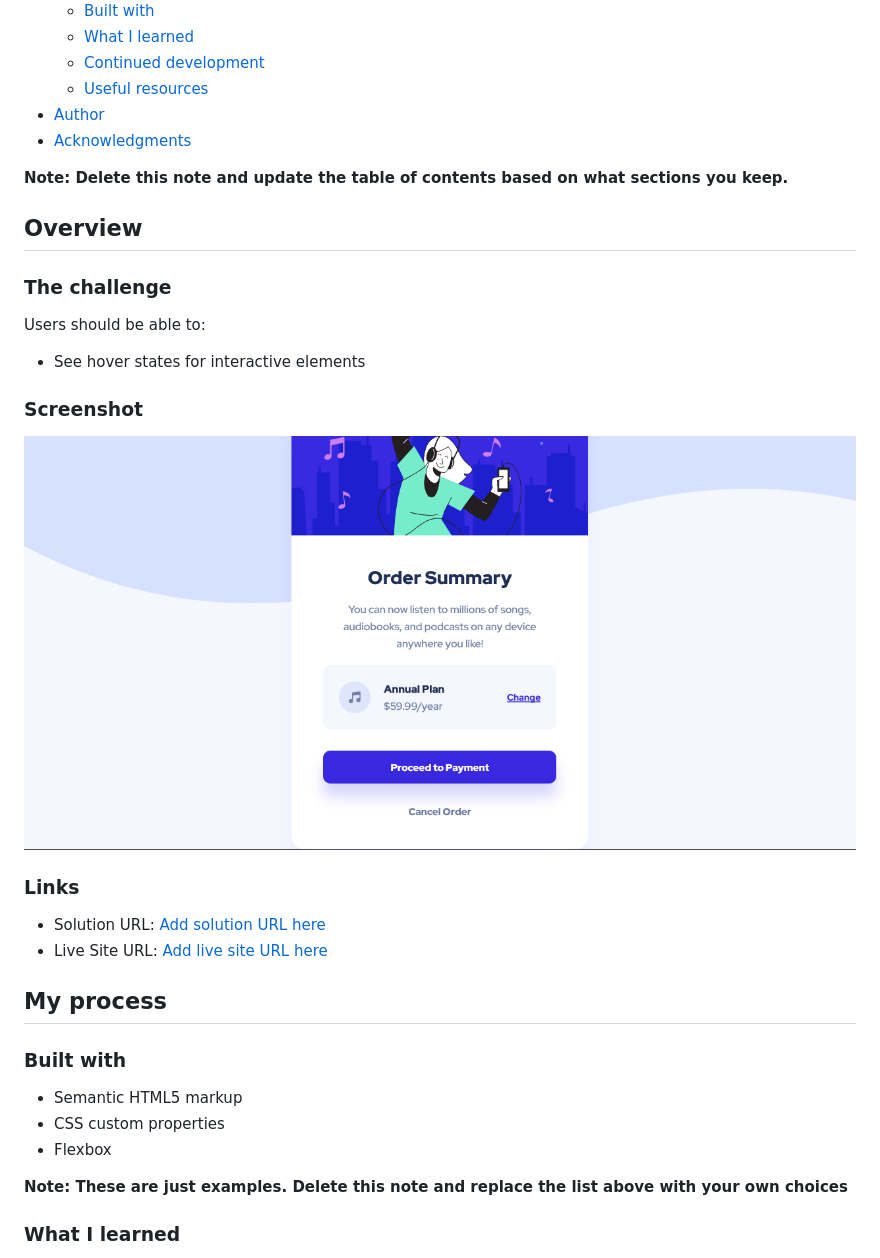
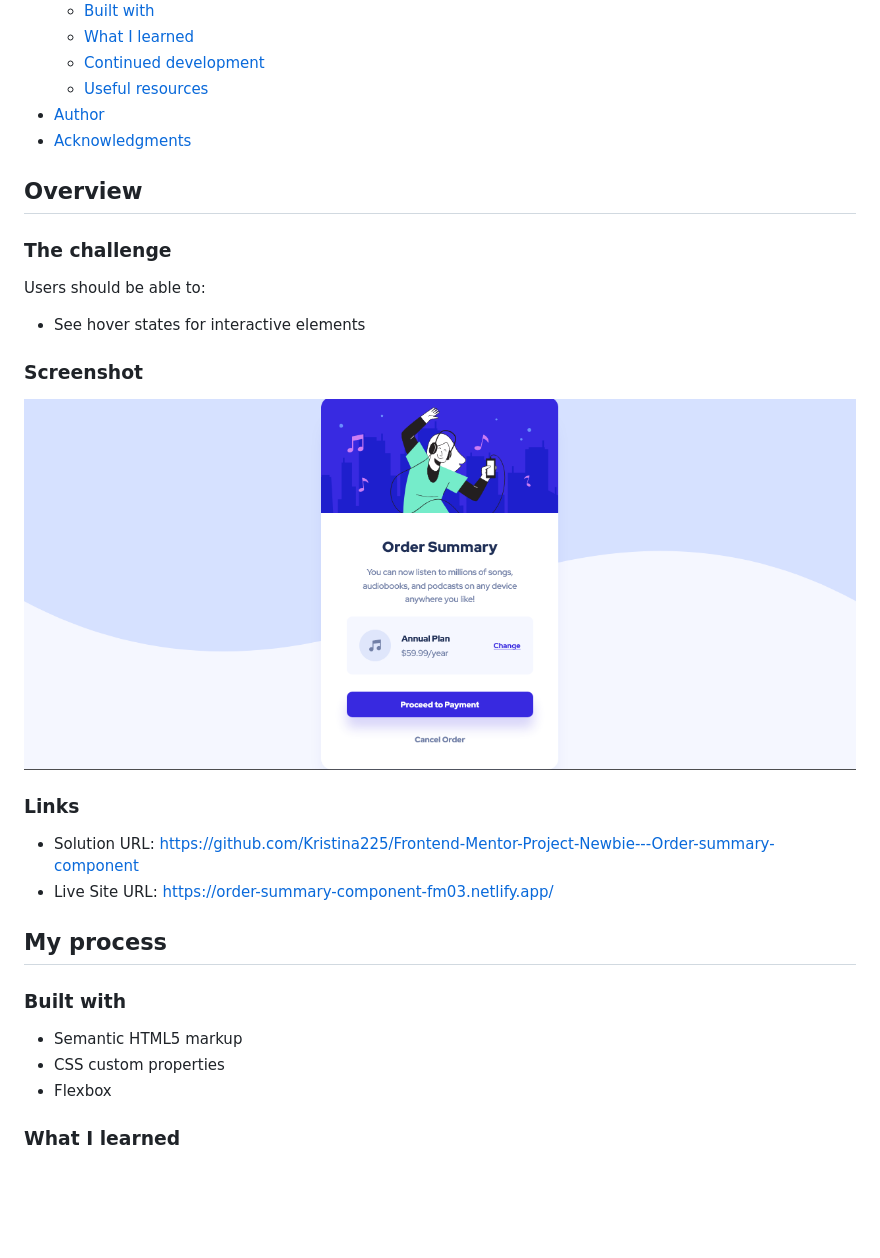
Before and after one commit to Kristina225/Frontend-Mentor-Project-Newbie---Order-summary-component, a Markdown page: README.md, the part around the change. GitHub-like rendering; pictures changed too: screenshots/screenshot.png; blank space fills up the shorter version.

Commit message:
change screenshot and add links to webpage in readme file

```diff
--- a/README.md
+++ b/README.md
@@ -16,8 +16,6 @@ This is a solution to the [Order summary card challenge on Frontend Mentor](http
 - [Author](#author)
 - [Acknowledgments](#acknowledgments)
 
-**Note: Delete this note and update the table of contents based on what sections you keep.**
-
 ## Overview
 
 ### The challenge
@@ -32,8 +30,8 @@ Users should be able to:
 
 ### Links
 
-- Solution URL: [Add solution URL here](https://your-solution-url.com)
-- Live Site URL: [Add live site URL here](https://your-live-site-url.com)
+- Solution URL: https://github.com/Kristina225/Frontend-Mentor-Project-Newbie---Order-summary-component
+- Live Site URL: https://order-summary-component-fm03.netlify.app/
 
 ## My process
 
@@ -42,8 +40,6 @@ Users should be able to:
 - Semantic HTML5 markup
 - CSS custom properties
 - Flexbox
-
-**Note: These are just examples. Delete this note and replace the list above with your own choices**
 
 ### What I learned
 
```
Also changed, not shown: style-guide.md (deleted, +0 -32 lines), 1 other file.
